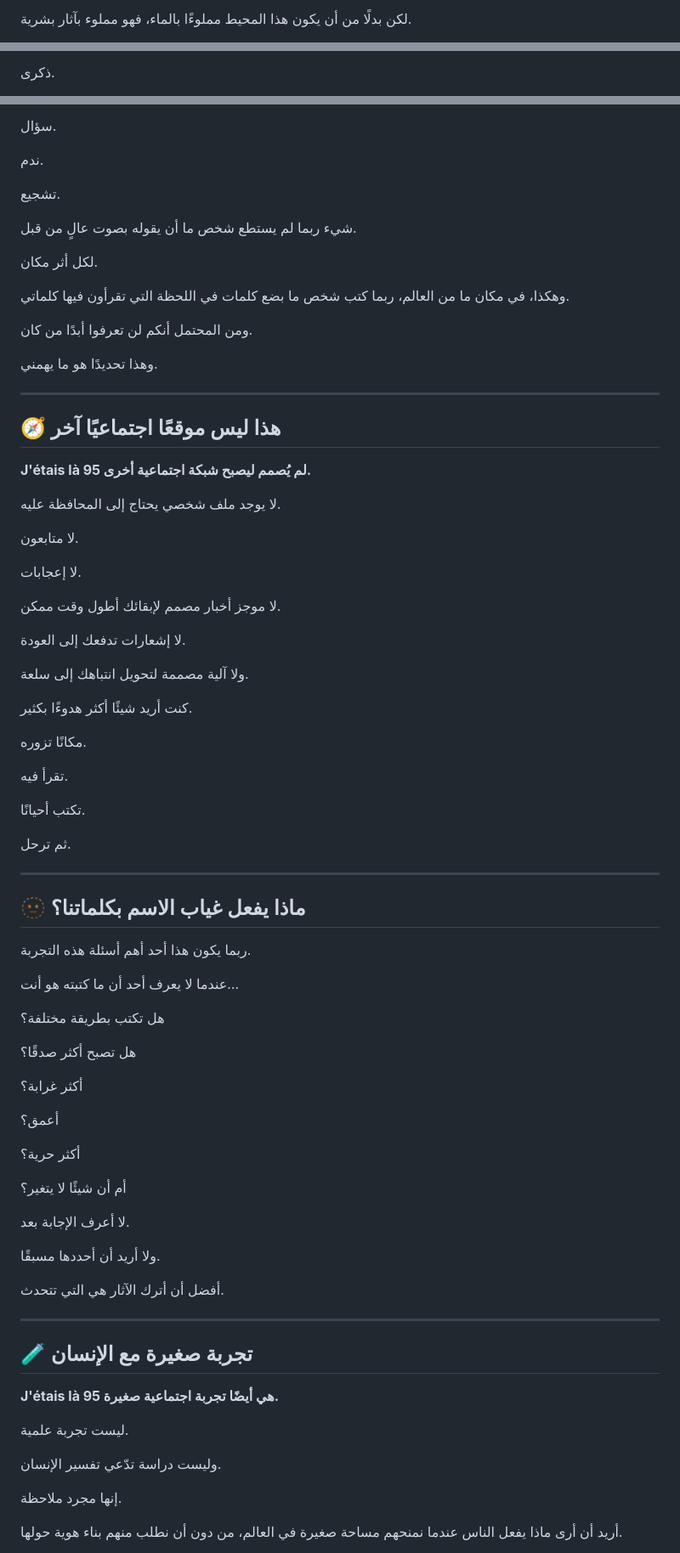
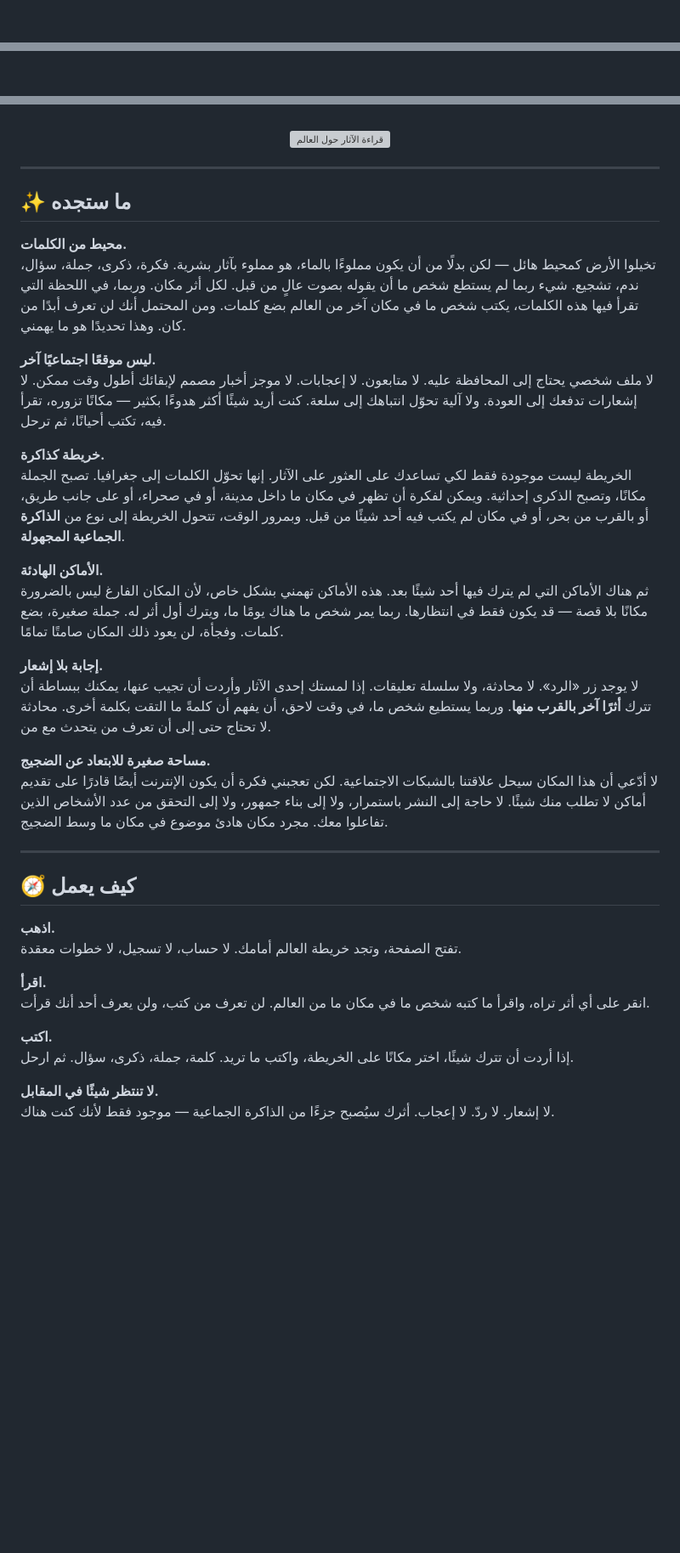
Before and after one commit to MC-MC88/J-e-tais-la--95-MC88, a Markdown page: README.md, 3 parts joined by grey strips. Shown at 85% size. Rendered like a GitHub page; blank space fills up the shorter version; grey boxes are pictures that could not be loaded.

```diff
--- a/README.md
+++ b/README.md
@@ -48,3 +34,3 @@
 
-لكن بدلًا من أن يكون هذا المحيط مملوءًا بالماء، فهو مملوء بآثار بشرية.
+<br />
 
@@ -52,3 +40,3 @@
 
-ذكرى.
+<br />
 
@@ -56,85 +46,45 @@
 
-سؤال.
+<br />
 
-ندم.
-
-تشجيع.
-
-شيء ربما لم يستطع شخص ما أن يقوله بصوت عالٍ من قبل.
-
-لكل أثر مكان.
-
-وهكذا، في مكان ما من العالم، ربما كتب شخص ما بضع كلمات في اللحظة التي تقرأون فيها كلماتي.
-
-ومن المحتمل أنكم لن تعرفوا أبدًا من كان.
-
-وهذا تحديدًا هو ما يهمني.
+<div align="center">
+  <img src="https://github.com/mohamed005cheikh-rgb/J-e-tais-la--95-MC88/raw/main/images/Sr2.gif" alt="قراءة الآثار حول العالم" width="100%" />
+</div>
 
 ---
 
-## 🧭 هذا ليس موقعًا اجتماعيًا آخر
+## ✨ ما ستجده
 
-**J'étais là 95 لم يُصمم ليصبح شبكة اجتماعية أخرى.**
+**محيط من الكلمات.**
+تخيلوا الأرض كمحيط هائل — لكن بدلًا من أن يكون مملوءًا بالماء، هو مملوء بآثار بشرية. فكرة، ذكرى، جملة، سؤال، ندم، تشجيع. شيء ربما لم يستطع شخص ما أن يقوله بصوت عالٍ من قبل. لكل أثر مكان. وربما، في اللحظة التي تقرأ فيها هذه الكلمات، يكتب شخص ما في مكان آخر من العالم بضع كلمات. ومن المحتمل أنك لن تعرف أبدًا من كان. وهذا تحديدًا هو ما يهمني.
 
-لا يوجد ملف شخصي يحتاج إلى المحافظة عليه.
+**ليس موقعًا اجتماعيًا آخر.**
+لا ملف شخصي يحتاج إلى المحافظة عليه. لا متابعون. لا إعجابات. لا موجز أخبار مصمم لإبقائك أطول وقت ممكن. لا إشعارات تدفعك إلى العودة. ولا آلية تحوّل انتباهك إلى سلعة. كنت أريد شيئًا أكثر هدوءًا بكثير — مكانًا تزوره، تقرأ فيه، تكتب أحيانًا، ثم ترحل.
 
-لا متابعون.
+**خريطة كذاكرة.**
+الخريطة ليست موجودة فقط لكي تساعدك على العثور على الآثار. إنها تحوّل الكلمات إلى جغرافيا. تصبح الجملة مكانًا، وتصبح الذكرى إحداثية. ويمكن لفكرة أن تظهر في مكان ما داخل مدينة، أو في صحراء، أو على جانب طريق، أو بالقرب من بحر، أو في مكان لم يكتب فيه أحد شيئًا من قبل. وبمرور الوقت، تتحول الخريطة إلى نوع من **الذاكرة الجماعية المجهولة**.
 
-لا إعجابات.
+**الأماكن الهادئة.**
+ثم هناك الأماكن التي لم يترك فيها أحد شيئًا بعد. هذه الأماكن تهمني بشكل خاص، لأن المكان الفارغ ليس بالضرورة مكانًا بلا قصة — قد يكون فقط في انتظارها. ربما يمر شخص ما هناك يومًا ما، ويترك أول أثر له. جملة صغيرة، بضع كلمات. وفجأة، لن يعود ذلك المكان صامتًا تمامًا.
 
-لا موجز أخبار مصمم لإبقائك أطول وقت ممكن.
+**إجابة بلا إشعار.**
+لا يوجد زر «الرد». لا محادثة، ولا سلسلة تعليقات. إذا لمستك إحدى الآثار وأردت أن تجيب عنها، يمكنك ببساطة أن تترك **أثرًا آخر بالقرب منها**. وربما يستطيع شخص ما، في وقت لاحق، أن يفهم أن كلمةً ما التقت بكلمة أخرى. محادثة لا تحتاج حتى إلى أن تعرف من يتحدث مع من.
 
-لا إشعارات تدفعك إلى العودة.
-
-ولا آلية مصممة لتحويل انتباهك إلى سلعة.
-
-كنت أريد شيئًا أكثر هدوءًا بكثير.
-
-مكانًا تزوره.
-
-تقرأ فيه.
-
-تكتب أحيانًا.
-
-ثم ترحل.
+**مساحة صغيرة للابتعاد عن الضجيج.**
+لا أدّعي أن هذا المكان سيحل علاقتنا بالشبكات الاجتماعية. لكن تعجبني فكرة أن يكون الإنترنت أيضًا قادرًا على تقديم أماكن لا تطلب منك شيئًا. لا حاجة إلى النشر باستمرار، ولا إلى بناء جمهور، ولا إلى التحقق من عدد الأشخاص الذين تفاعلوا معك. مجرد مكان هادئ موضوع في مكان ما وسط الضجيج.
 
 ---
 
-## 🫥 ماذا يفعل غياب الاسم بكلماتنا؟
+## 🧭 كيف يعمل
 
-ربما يكون هذا أحد أهم أسئلة هذه التجربة.
+**اذهب.**
+تفتح الصفحة، وتجد خريطة العالم أمامك. لا حساب، لا تسجيل، لا خطوات معقدة.
 
-عندما لا يعرف أحد أن ما كتبته هو أنت…
+**اقرأ.**
+انقر على أي أثر تراه، واقرأ ما كتبه شخص ما في مكان ما من العالم. لن تعرف من كتب، ولن يعرف أحد أنك قرأت.
 
-هل تكتب بطريقة مختلفة؟
+**اكتب.**
+إذا أردت أن تترك شيئًا، اختر مكانًا على الخريطة، واكتب ما تريد. كلمة، جملة، ذكرى، سؤال. ثم ارحل.
 
-هل تصبح أكثر صدقًا؟
+**لا تنتظر شيئًا في المقابل.**
+لا إشعار. لا ردّ. لا إعجاب. أثرك سيُصبح جزءًا من الذاكرة الجماعية — موجود فقط لأنك كنت هناك.
 
-أكثر غرابة؟
-
-أعمق؟
-
-أكثر حرية؟
-
-أم أن شيئًا لا يتغير؟
-
-لا أعرف الإجابة بعد.
-
-ولا أريد أن أحددها مسبقًا.
-
-أفضل أن أترك الآثار هي التي تتحدث.
-
----
-
-## 🧪 تجربة صغيرة مع الإنسان
-
-**J'étais là 95 هي أيضًا تجربة اجتماعية صغيرة.**
-
-ليست تجربة علمية.
-
-وليست دراسة تدّعي تفسير الإنسان.
-
-إنها مجرد ملاحظة.
-
-أريد أن أرى ماذا يفعل الناس عندما نمنحهم مساحة صغيرة في العالم، من دون أن نطلب منهم بناء هوية حولها.
-
```
Also changed, not shown: other parts of README.md (+40 -229 lines).
